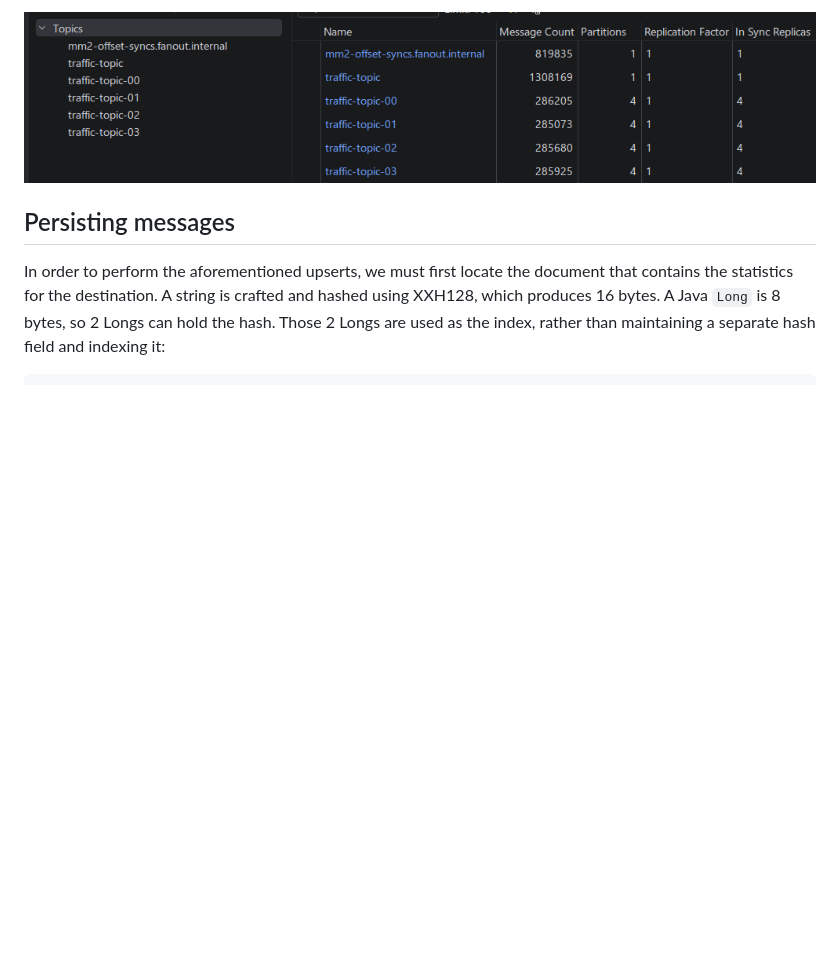
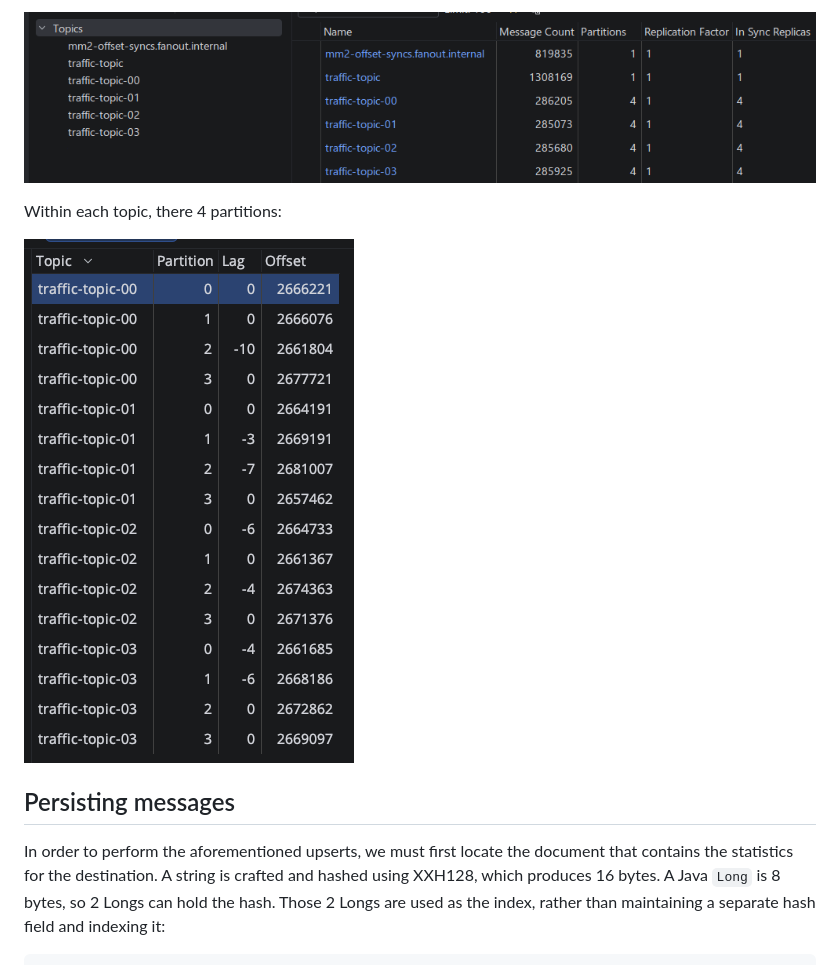
Before and after one commit to davidr69/traffic-mon, a Markdown page: README.md, the part around the change. Rendered like a GitHub page; pictures changed too: images/partitions.png (added); blank space fills up the shorter version.

Commit message:
added image

```diff
--- a/README.md
+++ b/README.md
@@ -15,6 +15,11 @@ Every network packet does not need to be inspected, only outgoing packets which
 Aside from the main topic and the 4 subtopics, Kafka Connect implicitly creates another topic internally:
 
 ![topics](images/topics.png)
+
+Within each topic, there 4 partitions:
+
+![partitions](images/partitions.png)
+
 
 ## Persisting messages
 
```
